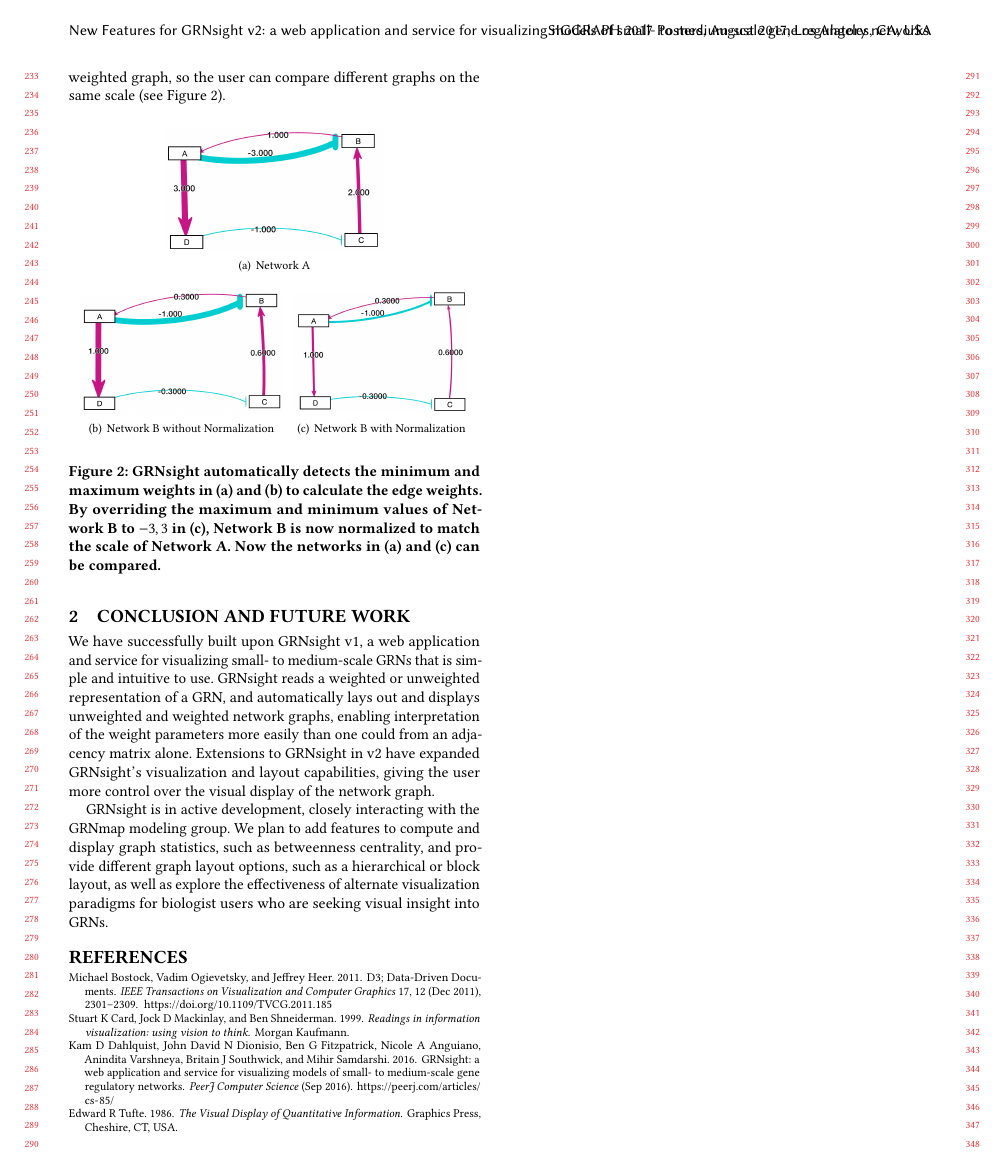
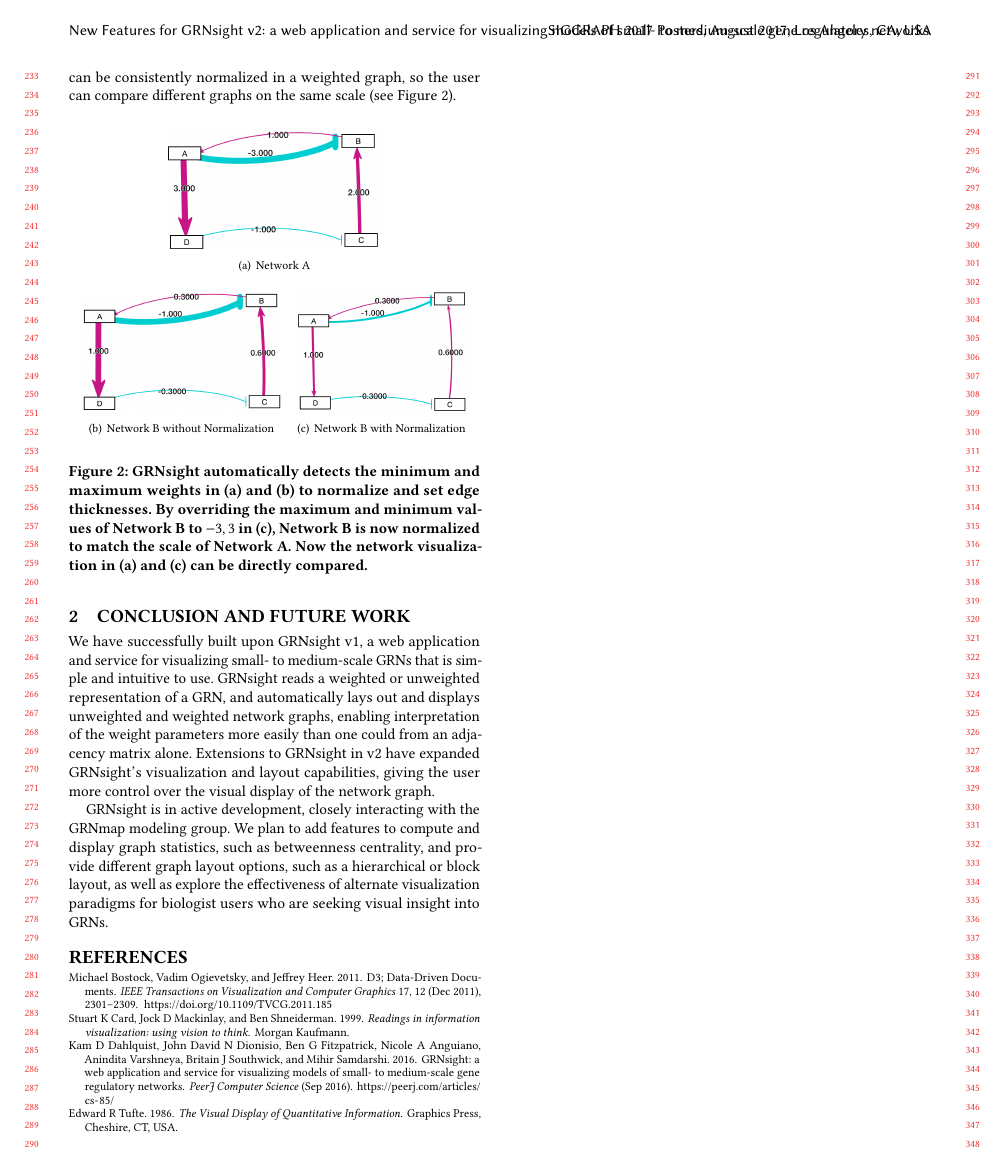
Before and after one commit to dondi/GRNsight, a LaTeX paper (documents/abstracts/SIGGRAPH 2017 Abstract/siggraph-abstract-review.tex): page 3 of 3. Compiled offline with pdfLaTeX.

Commit message:
minor tweaks to normalization

```diff
--- a/documents/abstracts/SIGGRAPH 2017 Abstract/siggraph-abstract-review.tex
+++ b/documents/abstracts/SIGGRAPH 2017 Abstract/siggraph-abstract-review.tex
@@ -210,7 +210,7 @@ In GRNsight v1, edge weight values were only displayed upon mouse-over of the ed
 
 \subsection{Graph Normalization}
 
-To allow for the comparison of weighted network graphs, GRNsight v2 adds the option to customize the normalization factor applied to the edge thickness of the graph. By default, GRNsight detects the maximum and minimum relationship values of a network, and normalizes the data to fit within 12 distinct preset edge thicknesses corresponding to the strength of its regulatory relationship. This ensures that the edges of a weighted graph are visually distinguishable regardless of the absolute values of the weights. However, with this model, a graph with weights in the range \(-1\) to \(1\) could appear the same as a graph with weights in the range \(-10\) to \(10\). By adding the option for user-specified minimum and maximum values, the edge thicknesses can be consistently normalized in a weighted graph, so the user can compare different graphs on the same scale (see Figure~\ref{fig:network-screenshots}).
+To allow for the comparison of weighted network graphs, GRNsight v2 adds the option to customize the normalization factor applied to edge thicknesses. By default, GRNsight detects the maximum and minimum edge weight values of a network, and normalizes the data to fit within 12 distinct preset edge thicknesses corresponding to the strength of its regulatory relationship. This ensures that the edges of a weighted graph are visually distinguishable regardless of the absolute values of the weights. However, with this model, a graph with weights in the range \(-1\) to \(1\) could appear the same as a graph with weights in the range \(-10\) to \(10\). By adding the option for user-specified minimum and maximum values, the edge thicknesses can be consistently normalized in a weighted graph, so the user can compare different graphs on the same scale (see Figure~\ref{fig:network-screenshots}).
 
 \begin{figure}[h]
     \centering
@@ -229,7 +229,7 @@ To allow for the comparison of weighted network graphs, GRNsight v2 adds the opt
         \includegraphics[height=1in]{networkB-normalized.png}
         \label{fig:networkB-normalized}
     }
-    \caption{GRNsight automatically detects the minimum and maximum weights in (a) and (b) to calculate the edge weights. By overriding the maximum and minimum values of Network B to \(-3, 3\) in (c), Network B is now normalized to match the scale of Network A. Now the networks in (a) and (c) can be compared.}
+    \caption{GRNsight automatically detects the minimum and maximum weights in (a) and (b) to normalize and set edge thicknesses. By overriding the maximum and minimum values of Network B to \(-3, 3\) in (c), Network B is now normalized to match the scale of Network A. Now the network visualization in (a) and (c) can be directly compared.}
     \label{fig:network-screenshots}
 \end{figure}
 
```
